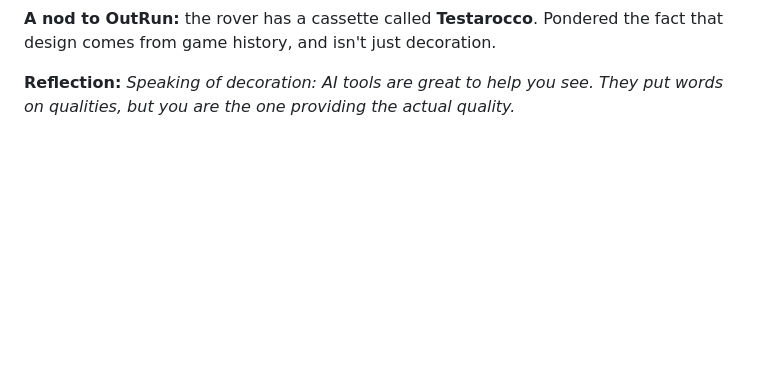
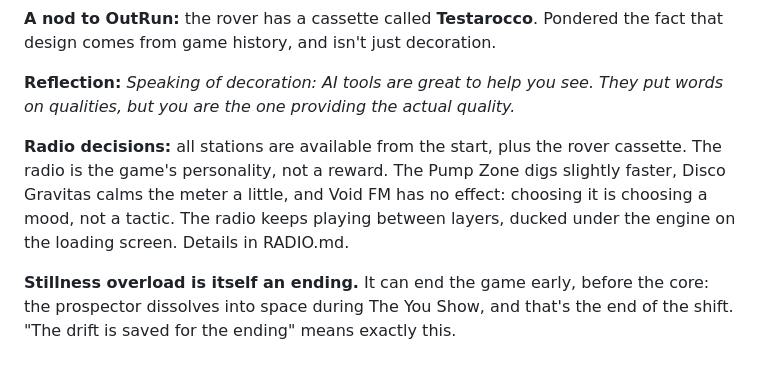
Before and after one commit to karohall/ass2roid-game, a Markdown page: DEVLOG.md, the part around the change. GitHub-like rendering; blank space fills up the shorter version.

```diff
--- a/DEVLOG.md
+++ b/DEVLOG.md
@@ -163,3 +163,7 @@ Built on P1-A. Still grey boxes, no images, no sound. Every tunable number is in
 **A nod to OutRun:** the rover has a cassette called **Testarocco**. Pondered the fact that design comes from game history, and isn't just decoration.
 
 **Reflection:** *Speaking of decoration: AI tools are great to help you see. They put words on qualities, but you are the one providing the actual quality.*
+
+**Radio decisions:** all stations are available from the start, plus the rover cassette. The radio is the game's personality, not a reward. The Pump Zone digs slightly faster, Disco Gravitas calms the meter a little, and Void FM has no effect: choosing it is choosing a mood, not a tactic. The radio keeps playing between layers, ducked under the engine on the loading screen. Details in RADIO.md.
+
+**Stillness overload is itself an ending.** It can end the game early, before the core: the prospector dissolves into space during The You Show, and that's the end of the shift. "The drift is saved for the ending" means exactly this.
```
Also changed, not shown: GDD.md (+5 -3 lines), RADIO.md (+9 -4 lines).
